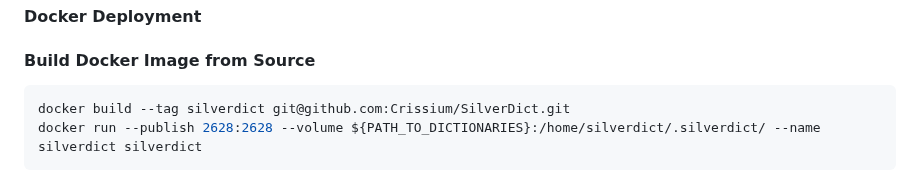
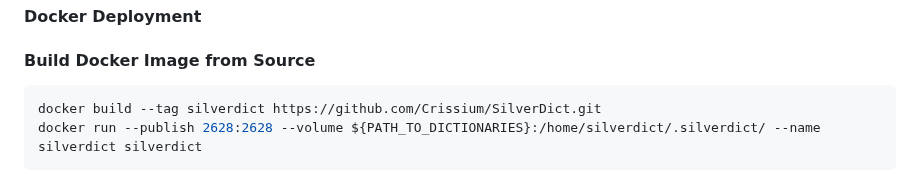
Before and after one commit to Crissium/SilverDict, a Markdown page: README.md, the part around the change. Rendered like a GitHub page.

Commit message:
Fix docker build source url: There is no key pair during build

````diff
--- a/README.md
+++ b/README.md
@@ -118,7 +118,7 @@ Assuming your distribution uses systemd, you can refer to the provided sample sy
 #### Build Docker Image from Source
 
 ```bash
-docker build --tag silverdict git@github.com:Crissium/SilverDict.git
+docker build --tag silverdict https://github.com/Crissium/SilverDict.git
 docker run --publish 2628:2628 --volume ${PATH_TO_DICTIONARIES}:/home/silverdict/.silverdict/ --name silverdict silverdict
 ```
 
````
